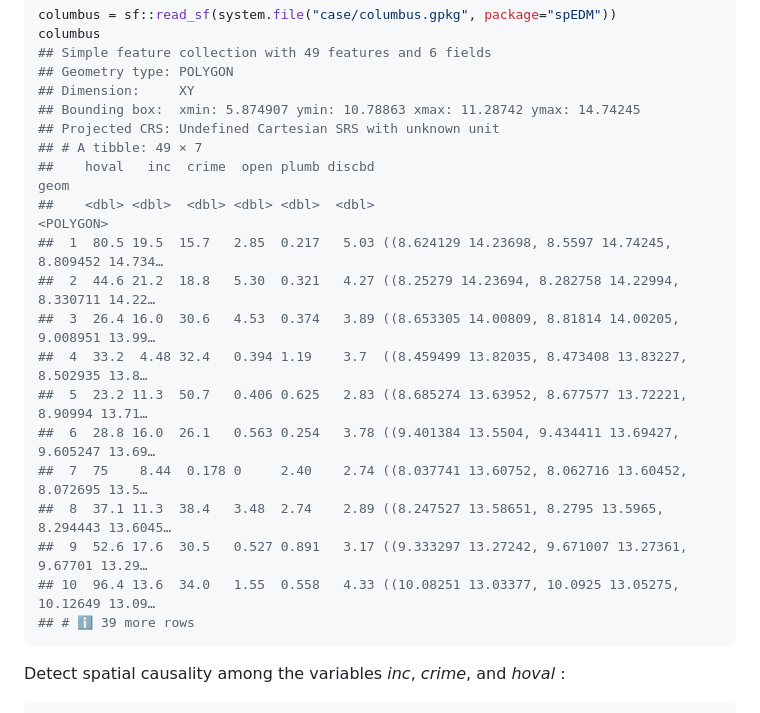
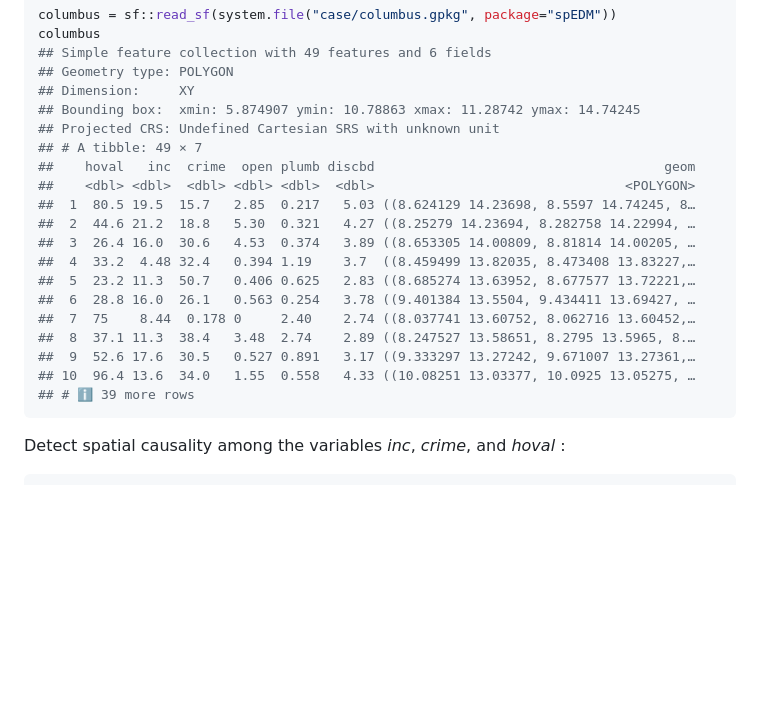
Before and after one commit to stscl/spEDM, a Markdown page: articles/SCT.md, the part around the change. Rendered like a GitHub page; blank space fills up the shorter version.

````diff
--- a/articles/SCT.md
+++ b/articles/SCT.md
@@ -74,18 +74,18 @@ columbus
 ## Bounding box:  xmin: 5.874907 ymin: 10.78863 xmax: 11.28742 ymax: 14.74245
 ## Projected CRS: Undefined Cartesian SRS with unknown unit
 ## # A tibble: 49 × 7
-##    hoval   inc  crime  open plumb discbd                                                   geom
-##    <dbl> <dbl>  <dbl> <dbl> <dbl>  <dbl>                                              <POLYGON>
-##  1  80.5 19.5  15.7   2.85  0.217   5.03 ((8.624129 14.23698, 8.5597 14.74245, 8.809452 14.734…
-##  2  44.6 21.2  18.8   5.30  0.321   4.27 ((8.25279 14.23694, 8.282758 14.22994, 8.330711 14.22…
-##  3  26.4 16.0  30.6   4.53  0.374   3.89 ((8.653305 14.00809, 8.81814 14.00205, 9.008951 13.99…
-##  4  33.2  4.48 32.4   0.394 1.19    3.7  ((8.459499 13.82035, 8.473408 13.83227, 8.502935 13.8…
-##  5  23.2 11.3  50.7   0.406 0.625   2.83 ((8.685274 13.63952, 8.677577 13.72221, 8.90994 13.71…
-##  6  28.8 16.0  26.1   0.563 0.254   3.78 ((9.401384 13.5504, 9.434411 13.69427, 9.605247 13.69…
-##  7  75    8.44  0.178 0     2.40    2.74 ((8.037741 13.60752, 8.062716 13.60452, 8.072695 13.5…
-##  8  37.1 11.3  38.4   3.48  2.74    2.89 ((8.247527 13.58651, 8.2795 13.5965, 8.294443 13.6045…
-##  9  52.6 17.6  30.5   0.527 0.891   3.17 ((9.333297 13.27242, 9.671007 13.27361, 9.67701 13.29…
-## 10  96.4 13.6  34.0   1.55  0.558   4.33 ((10.08251 13.03377, 10.0925 13.05275, 10.12649 13.09…
+##    hoval   inc  crime  open plumb discbd                                     geom
+##    <dbl> <dbl>  <dbl> <dbl> <dbl>  <dbl>                                <POLYGON>
+##  1  80.5 19.5  15.7   2.85  0.217   5.03 ((8.624129 14.23698, 8.5597 14.74245, 8…
+##  2  44.6 21.2  18.8   5.30  0.321   4.27 ((8.25279 14.23694, 8.282758 14.22994, …
+##  3  26.4 16.0  30.6   4.53  0.374   3.89 ((8.653305 14.00809, 8.81814 14.00205, …
+##  4  33.2  4.48 32.4   0.394 1.19    3.7  ((8.459499 13.82035, 8.473408 13.83227,…
+##  5  23.2 11.3  50.7   0.406 0.625   2.83 ((8.685274 13.63952, 8.677577 13.72221,…
+##  6  28.8 16.0  26.1   0.563 0.254   3.78 ((9.401384 13.5504, 9.434411 13.69427, …
+##  7  75    8.44  0.178 0     2.40    2.74 ((8.037741 13.60752, 8.062716 13.60452,…
+##  8  37.1 11.3  38.4   3.48  2.74    2.89 ((8.247527 13.58651, 8.2795 13.5965, 8.…
+##  9  52.6 17.6  30.5   0.527 0.891   3.17 ((9.333297 13.27242, 9.671007 13.27361,…
+## 10  96.4 13.6  34.0   1.55  0.558   4.33 ((10.08251 13.03377, 10.0925 13.05275, …
 ## # ℹ 39 more rows
 ```
 
````
Also changed, not shown: articles/GCCM.md (+4 -4 lines), reference/figures/gccm/fig1-1.png, reference/figures/gccm/fig2-1.png, reference/figures/gcmc/fig1-1.png, reference/figures/gcmc/fig2-1.png, 8 other files.
